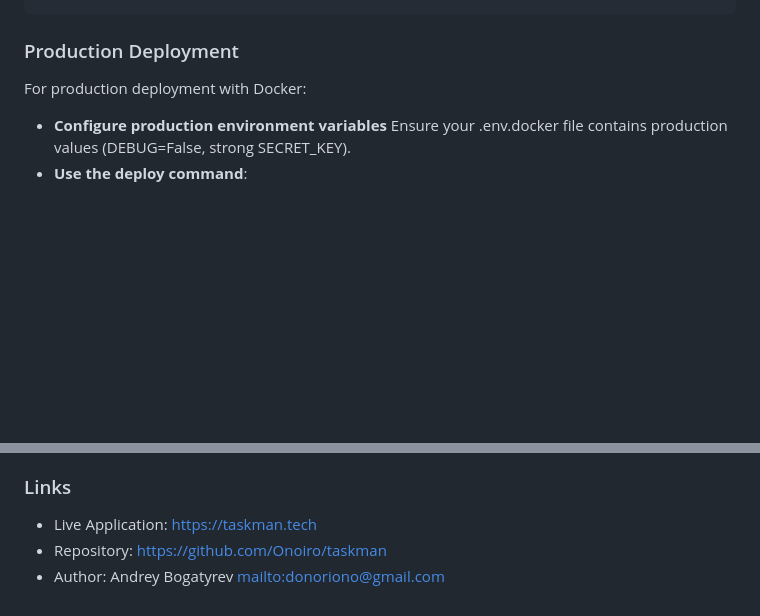
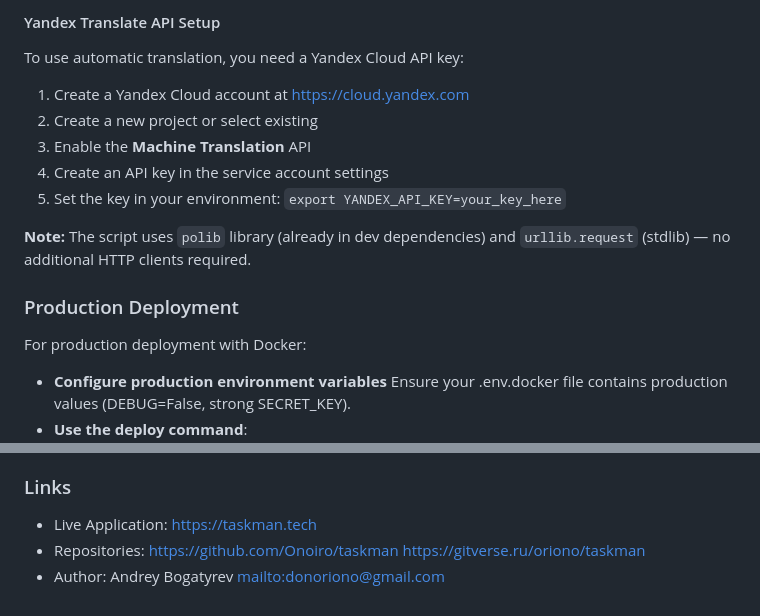
Before and after one commit to Onoiro/TaskMan, a Markdown page: README.md, 2 parts joined by grey strips. Drawn GitHub-style; blank space fills up the shorter version.

```diff
--- a/README.md
+++ b/README.md
@@ -226,3 +298,15 @@ make compile     # or make d-compilemessages for Docker
+#### Yandex Translate API Setup
+
+To use automatic translation, you need a Yandex Cloud API key:
+
+1. Create a Yandex Cloud account at https://cloud.yandex.com
+2. Create a new project or select existing
+3. Enable the **Machine Translation** API
+4. Create an API key in the service account settings
+5. Set the key in your environment: `export YANDEX_API_KEY=your_key_here`
+
+**Note:** The script uses `polib` library (already in dev dependencies) and `urllib.request` (stdlib) — no additional HTTP clients required.
+
 ### Production Deployment
 
 For production deployment with Docker:
@@ -316,5 +400,6 @@ This project is licensed under the MIT License.
 
 ### Links
 - Live Application: https://taskman.tech
-- Repository: https://github.com/Onoiro/taskman
+- Repositories: https://github.com/Onoiro/taskman
+                https://gitverse.ru/oriono/taskman
 - Author: Andrey Bogatyrev <mailto:donoriono@gmail.com>
```
Also changed, not shown: other parts of README.md (+76 -4 lines).
